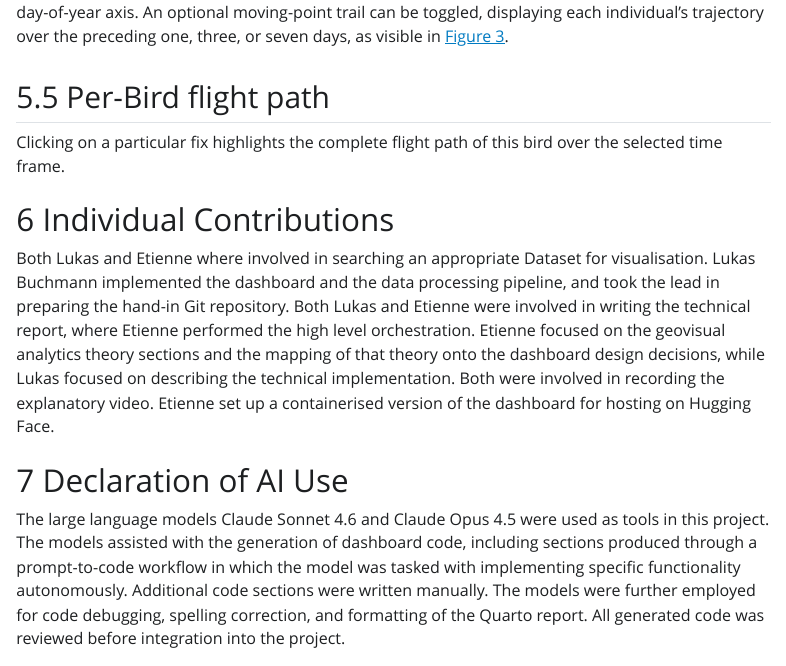
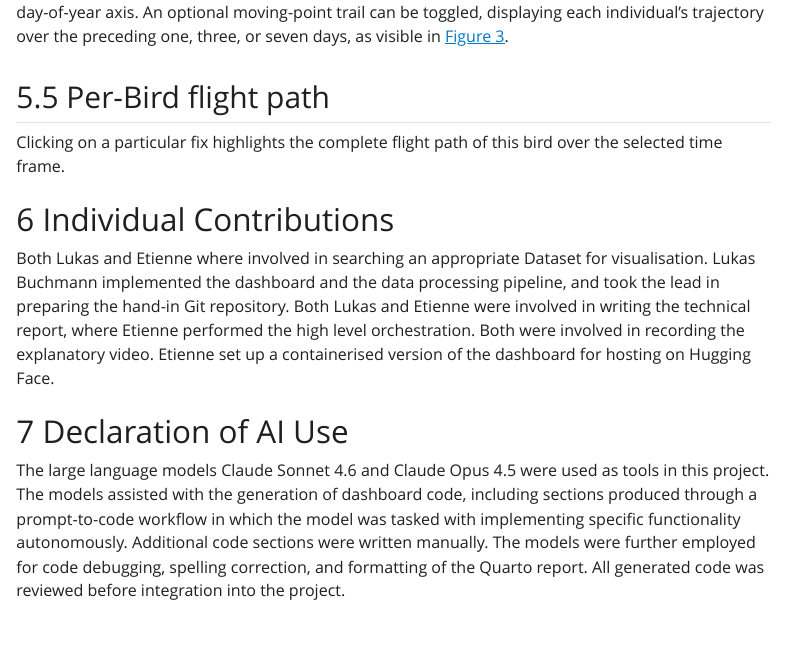
Before and after one commit to LukasBuchmann/alpine-swift-dashboard, a Quarto document (reports/technical_report.qmd): the page in a window 1100 px wide, from 7480 px down. The pictures show the output file reports/technical_report.html that the author committed with the source, opened offline; Quarto's library style sheets are replaced by a plain one without menus.

Commit message:
very last clean up

```diff
--- a/reports/technical_report.qmd
+++ b/reports/technical_report.qmd
@@ -133,13 +133,15 @@ Both boxplot as well as line plot are well known and easy to read visualisation
 
 **Animation:** The dashboard supports server-driven temporal animation of position fixes across the day-of-year axis. An optional moving-point trail can be toggled, displaying each individual's trajectory over the preceding one, three, or seven days, as visible in @fig-spatial-map-animation.
 
+
 ## Per-Bird flight path
 
 Clicking on a particular fix highlights the complete flight path of this bird over the selected time frame.
 
+
 # Individual Contributions
 
-Both Lukas and Etienne where involved in searching an appropriate Dataset for visualisation. Lukas Buchmann implemented the dashboard and the data processing pipeline, and took the lead in preparing the hand-in Git repository. Both Lukas and Etienne were involved in writing the technical report, where Etienne performed the high level orchestration. Etienne focused on the geovisual analytics theory sections and the mapping of that theory onto the dashboard design decisions, while Lukas focused on describing the technical implementation. Both were involved in recording the explanatory video. Etienne set up a containerised version of the dashboard for hosting on Hugging Face.
+Both Lukas and Etienne where involved in searching an appropriate Dataset for visualisation. Lukas Buchmann implemented the dashboard and the data processing pipeline, and took the lead in preparing the hand-in Git repository. Both Lukas and Etienne were involved in writing the technical report, where Etienne performed the high level orchestration. Both were involved in recording the explanatory video. Etienne set up a containerised version of the dashboard for hosting on Hugging Face.
 
 # Declaration of AI Use
 
```
Also changed, not shown: reports/technical_report.html, reports/technical_report.pdf.
